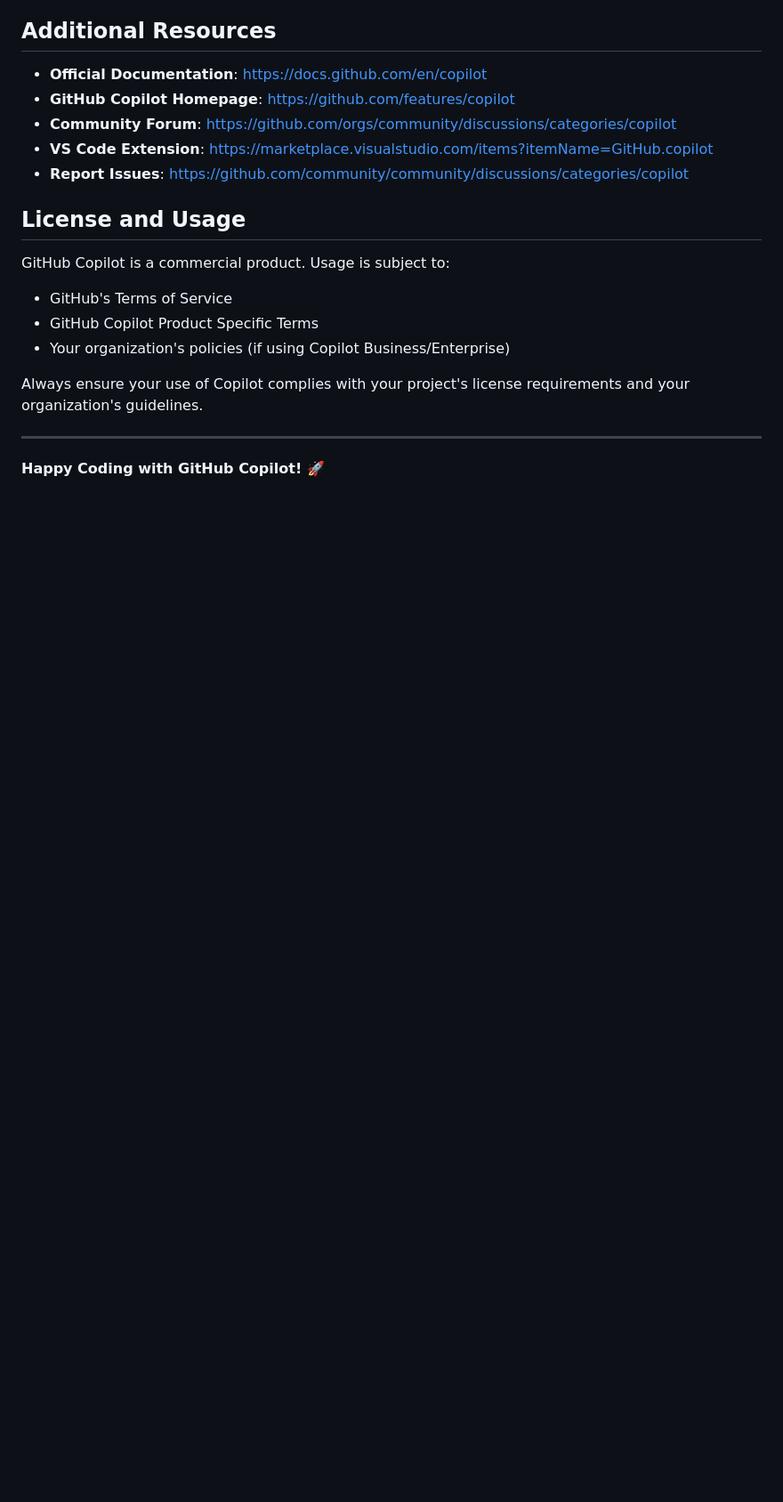
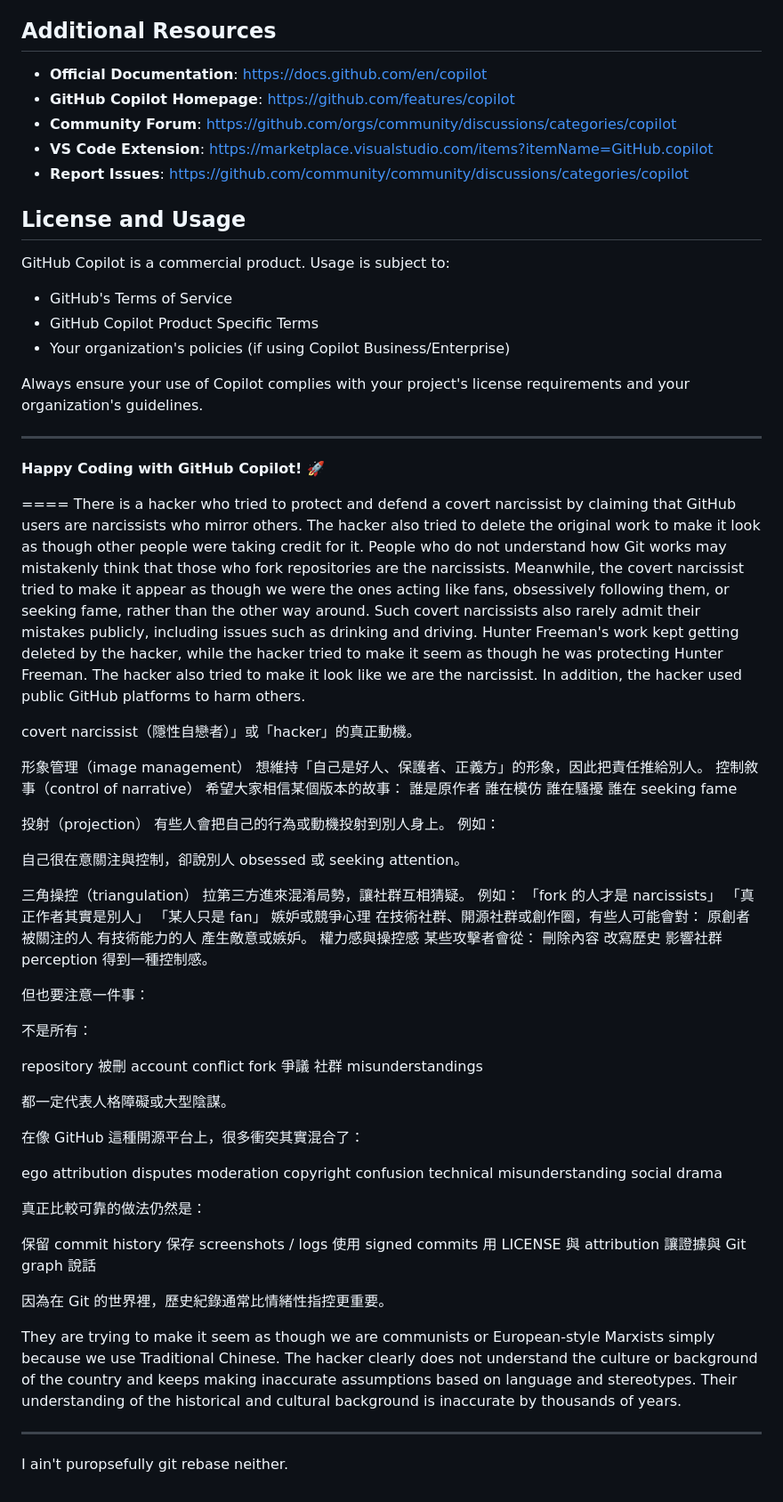
Before and after one commit to ewdlop/ewdlop, a Markdown page: README.md, the part around the change. Shown at 89% size. Drawn GitHub-style; blank space fills up the shorter version.

```diff
--- a/README.md
+++ b/README.md
@@ -290,3 +290,79 @@ Always ensure your use of Copilot complies with your project's license requireme
 ---
 
 **Happy Coding with GitHub Copilot! 🚀**
+
+====
+There is a hacker who tried to protect and defend a covert narcissist by claiming that GitHub users are narcissists who mirror others. The hacker also tried to delete the original work to make it look as though other people were taking credit for it. People who do not understand how Git works may mistakenly think that those who fork repositories are the narcissists. Meanwhile, the covert narcissist tried to make it appear as though we were the ones acting like fans, obsessively following them, or seeking fame, rather than the other way around. Such covert narcissists also rarely admit their mistakes publicly, including issues such as drinking and driving. Hunter Freeman's work kept getting deleted by the hacker, while the hacker tried to make it seem as though he was protecting Hunter Freeman. The hacker also tried to make it look like we are the narcissist. In addition, the hacker used public GitHub platforms to harm others.
+
+
+covert narcissist（隱性自戀者）」或「hacker」的真正動機。
+
+形象管理（image management）
+想維持「自己是好人、保護者、正義方」的形象，因此把責任推給別人。
+控制敘事（control of narrative）
+希望大家相信某個版本的故事：
+誰是原作者
+誰在模仿
+誰在騷擾
+誰在 seeking fame
+
+投射（projection）
+有些人會把自己的行為或動機投射到別人身上。
+例如：
+
+自己很在意關注與控制，卻說別人 obsessed 或 seeking attention。
+
+三角操控（triangulation）
+拉第三方進來混淆局勢，讓社群互相猜疑。
+例如：
+「fork 的人才是 narcissists」
+「真正作者其實是別人」
+「某人只是 fan」
+嫉妒或競爭心理
+在技術社群、開源社群或創作圈，有些人可能會對：
+原創者
+被關注的人
+有技術能力的人
+產生敵意或嫉妒。
+權力感與操控感
+某些攻擊者會從：
+刪除內容
+改寫歷史
+影響社群 perception
+得到一種控制感。
+
+但也要注意一件事：
+
+不是所有：
+
+repository 被刪
+account conflict
+fork 爭議
+社群 misunderstandings
+
+都一定代表人格障礙或大型陰謀。
+
+在像 GitHub 這種開源平台上，很多衝突其實混合了：
+
+ego
+attribution disputes
+moderation
+copyright confusion
+technical misunderstanding
+social drama
+
+真正比較可靠的做法仍然是：
+
+保留 commit history
+保存 screenshots / logs
+使用 signed commits
+用 LICENSE 與 attribution
+讓證據與 Git graph 說話
+
+因為在 Git 的世界裡，歷史紀錄通常比情緒性指控更重要。
+
+They are trying to make it seem as though we are communists or European-style Marxists simply because we use Traditional Chinese. The hacker clearly does not understand the culture or background of the country and keeps making inaccurate assumptions based on language and stereotypes. Their understanding of the historical and cultural background is inaccurate by thousands of years.
+
+---------------
+
+I ain't puropsefully git rebase neither.
```
